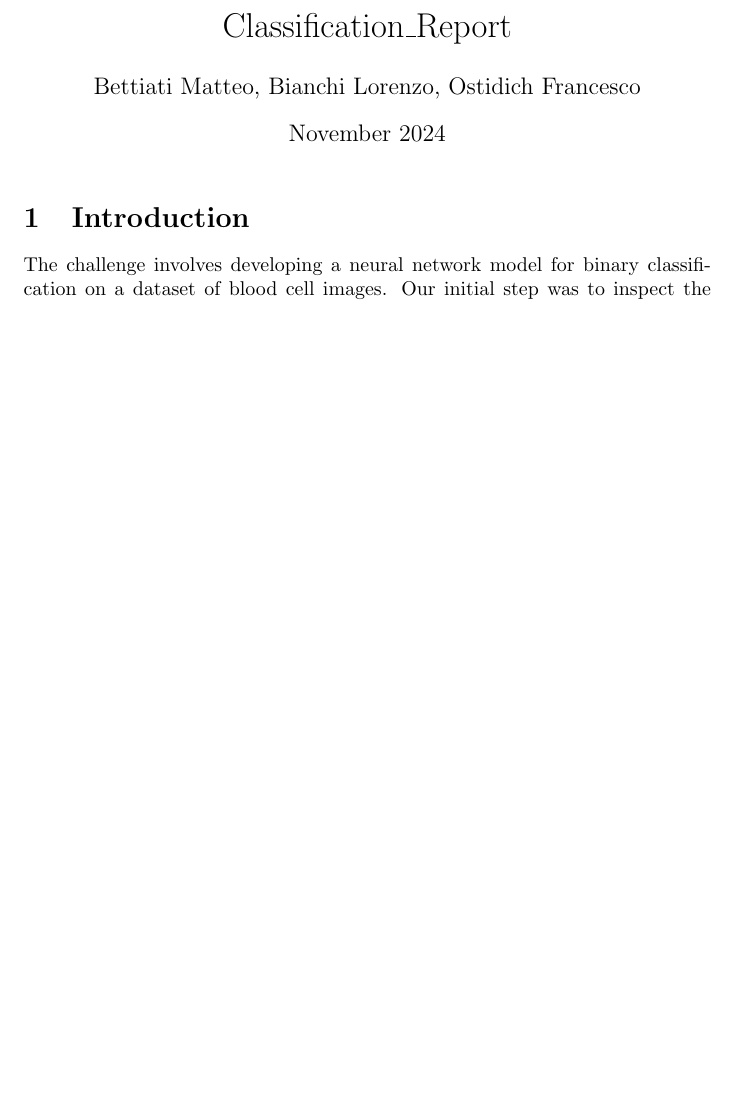
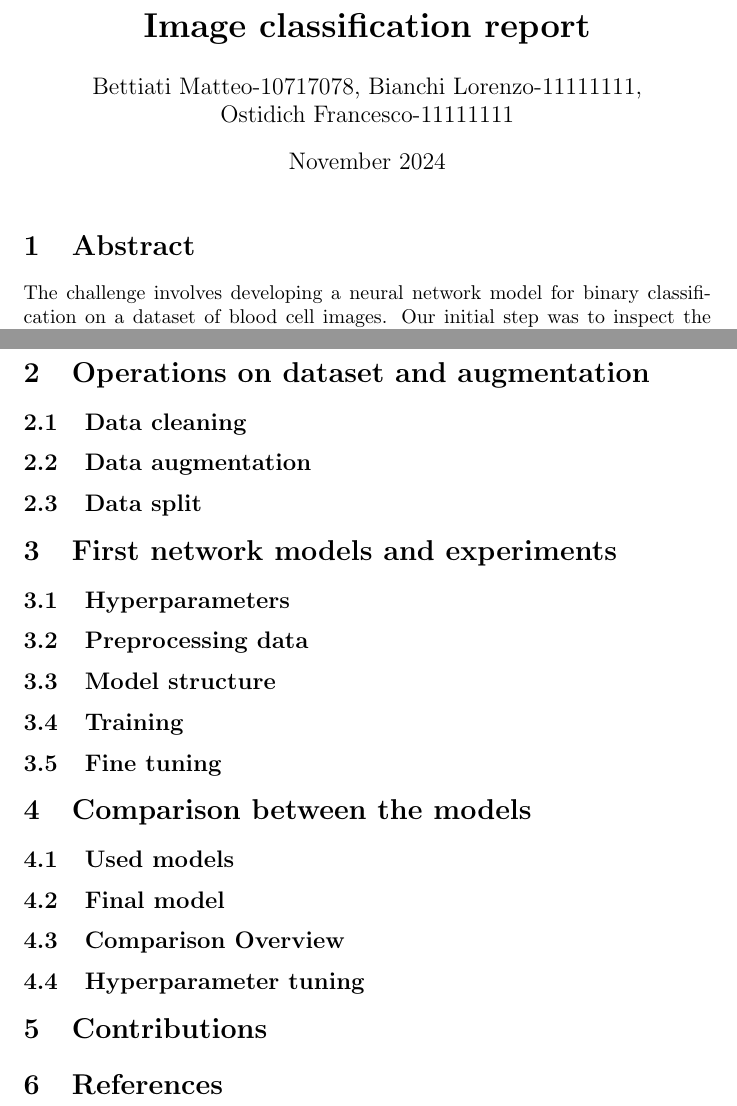
Before and after one commit to Lolleeee/Neural-Network-November, a LaTeX document (report.tex): part of the page before the commit and two parts of pages 1 and 2 of 2 after it, the two joined at a grey line, cut at the place of the change, the shorter picture padded with empty space. Compiled offline with pdfLaTeX.

Commit message:
Set up: listed sections and subsections

```diff
--- a/report.tex
+++ b/report.tex
@@ -1,15 +1,37 @@
 \documentclass{article}
 \usepackage{graphicx} % Required for inserting images
 
-\title{Classification\_Report}
-\author{Bettiati Matteo, Bianchi Lorenzo, Ostidich Francesco}
+\title{\textbf{Image classification report}}
+\author{Bettiati Matteo-10717078, Bianchi Lorenzo-11111111,\\ Ostidich Francesco-11111111}
 \date{November 2024}
 
 \begin{document}
 
 \maketitle
 
-\section{Introduction}
+\section{Abstract}
 The challenge involves developing a neural network model for binary classification on a dataset of blood cell images. Our initial step was to inspect the dataset to understand the nature of the images we would be working with. During this process, we identified and removed several outlier images to ensure the quality and consistency of the data. We also notice that the number of images per classes was not equal so we manage to augment the classes to make the dataset balanced. Given our initial lack of experience with image classification tasks, we decided to approach the problem using transfer learning with a pre-trained model. To balance computational efficiency and accuracy, we selected MobileNetV2, a model known for its favorable trade-off between parameter count and accuracy, as the foundation for our experiments. Later, we selected other models that were better suited to our purpose, incorporating fine-tuning to further enhance our performance.
 
+\section{Operations on dataset and augmentation}
+\subsection{Data cleaning}
+\subsection{Data augmentation}
+\subsection{Data split}
+
+\section{First network models and experiments}
+\subsection{Hyperparameters}
+\subsection{Preprocessing data}
+\subsection{Model structure}
+\subsection{Training}
+\subsection{Fine tuning}
+
+\section{Comparison between the models}
+\subsection{Used models}
+\subsection{Final model}
+\subsection{Comparison Overview}
+\subsection{Hyperparameter tuning}
+
+\section{Contributions}
+
+\section{References}
+
 \end{document}
```
